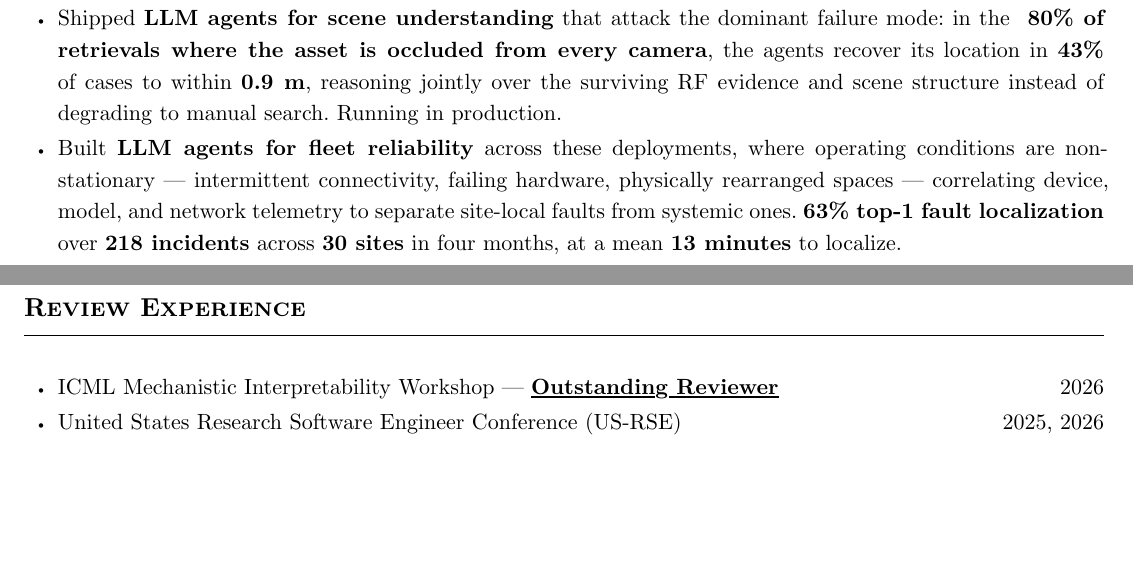
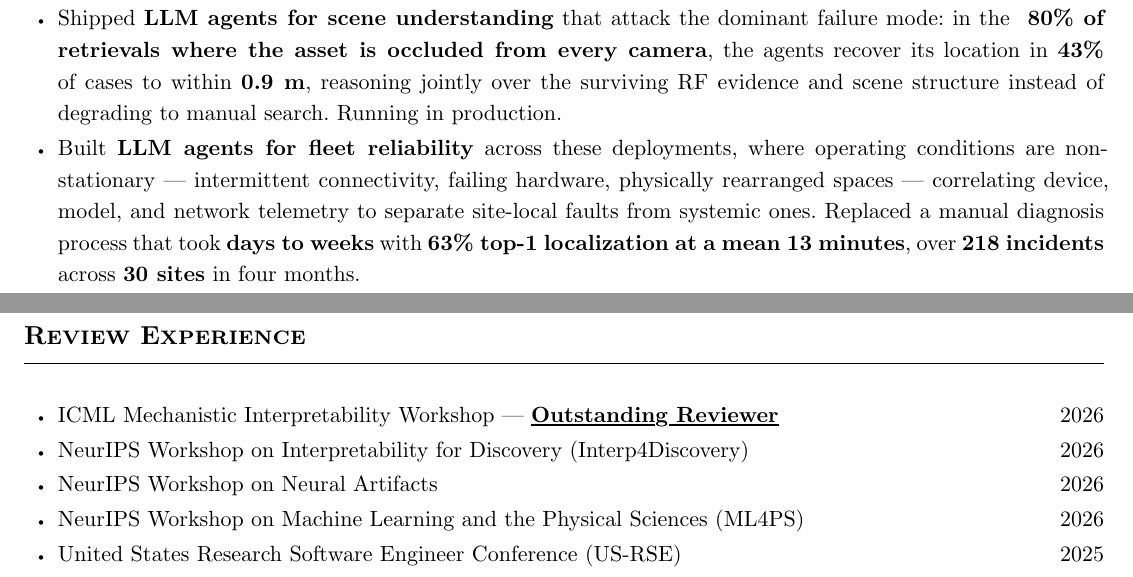
Before and after one commit to ksd3/ksd3.github.io, a Typst document (cv/cv.typ, which reads cv/resume.typ): two parts of pages 6 and 8 of 8, joined at a grey line, cut so that both start at the same text, the shorter picture padded with empty space. The pictures show the PDF file docs/cv/cv.pdf that the author committed with the source.

Commit message:
feat(cv): quantify the fault-localization baseline; expand review experience
Fault localization now carries its baseline: diagnosis was manual and took
days to weeks, against a mean of 13 minutes now.

Review Experience expanded to the full set — ICML MechInterp (Outstanding
Reviewer), NeurIPS Interp4Discovery, NeurIPS Neural Artifacts, and NeurIPS
ML4PS, all 2026 — and US-RSE corrected to 2025 only.

Co-Authored-By: Claude Opus 5 <noreply@anthropic.com>
Claude-Session: https://claude.ai/code/session_01MqwLUBNgpRqkY6LHQZPKL4

```diff
--- a/cv/cv.typ
+++ b/cv/cv.typ
@@ -307,7 +307,7 @@ Instructor: Prof. #link("https://www.bu.edu/eng/profile/janusz-konrad/")[Janusz
 - Built *neural surrogate models* that collapse the cost of the expensive forward simulations behind this program, making previously infeasible architecture and training sweeps routine.
 - Own the *multimodal sensing and reasoning stack* deployed across logistics, aviation, and heavy-industrial sites: fuses camera, RFID, and Wi-Fi evidence to localize assets in metal-rich, strongly reflective spaces whose geometry differs at every installation.
 - Shipped *LLM agents for scene understanding* that attack the dominant failure mode: in the *~80% of retrievals where the asset is occluded from every camera*, the agents recover its location in *43%* of cases to within *0.9 m*, reasoning jointly over the surviving RF evidence and scene structure instead of degrading to manual search. Running in production.
-- Built *LLM agents for fleet reliability* across these deployments, where operating conditions are non-stationary — intermittent connectivity, failing hardware, physically rearranged spaces — correlating device, model, and network telemetry to separate site-local faults from systemic ones. *63% top-1 fault localization* over *218 incidents* across *30 sites* in four months, at a mean *13 minutes* to localize.
+- Built *LLM agents for fleet reliability* across these deployments, where operating conditions are non-stationary — intermittent connectivity, failing hardware, physically rearranged spaces — correlating device, model, and network telemetry to separate site-local faults from systemic ones. Replaced a manual diagnosis process that took *days to weeks* with *63% top-1 localization at a mean 13 minutes*, over *218 incidents* across *30 sites* in four months.
 - Wrote custom *CUDA kernels* and GPU-level optimizations for performance-critical training and inference paths; built the edge inference stack — model compilation, graph/operator optimization, and hardware-specific acceleration.
 - Built the company's internal *ML experimentation platform* (ClearML, Azure, Datadog), sustaining *30+ experiments/day*, plus production *ML observability* for diagnosing deployed models.
 
@@ -359,4 +359,7 @@ Instructor: Prof. #link("https://www.bu.edu/eng/profile/janusz-konrad/")[Janusz
 #cvsection("Review Experience")
 
 - ICML Mechanistic Interpretability Workshop — #underline[*Outstanding Reviewer*] #h(1fr) 2026
-- United States Research Software Engineer Conference (US-RSE) #h(1fr) 2025, 2026
+- NeurIPS Workshop on Interpretability for Discovery (Interp4Discovery) #h(1fr) 2026
+- NeurIPS Workshop on Neural Artifacts #h(1fr) 2026
+- NeurIPS Workshop on Machine Learning and the Physical Sciences (ML4PS) #h(1fr) 2026
+- United States Research Software Engineer Conference (US-RSE) #h(1fr) 2025
--- a/cv/resume.typ
+++ b/cv/resume.typ
@@ -99,7 +99,7 @@
   - Formulated *active sensing* as a *POMDP* with *reinforcement-learning* policies for what to measure next under partial observability; built *neural surrogates* that collapse the cost of the forward simulations behind the program.
   - Own the *multimodal sensing and reasoning stack* deployed across logistics, aviation, and heavy-industrial sites, fusing camera, RFID, and Wi-Fi evidence to localize assets in metal-rich, strongly reflective spaces whose geometry differs at every installation.
   - Shipped *LLM agents for scene understanding* for the dominant failure mode: in the *~80%* of retrievals where the asset is occluded from every camera, they recover its location in *43%* of cases to within *0.9 m*, reasoning over surviving RF evidence and scene structure rather than degrading to manual search.
-  - Built *LLM agents for fleet reliability* across these deployments, correlating device, model, and network telemetry to separate site-local faults — intermittent connectivity, failing hardware, rearranged spaces — from systemic ones: *63% top-1 localization* over *218 incidents* across *30 sites*, mean *13 min* to localize.
+  - Built *LLM agents for fleet reliability* across these deployments, correlating device, model, and network telemetry to separate site-local faults — intermittent connectivity, failing hardware, rearranged spaces — from systemic ones: *63% top-1 localization* over *218 incidents* across *30 sites*, cutting mean time-to-localize from #underline[days or weeks] of manual triage to *13 min*.
   - Wrote custom *CUDA kernels* and GPU-level optimizations for performance-critical training and inference paths; built the edge inference stack — model compilation, graph/operator optimization, hardware-specific acceleration.
   - Built the team's internal *ML experimentation platform* (ClearML, Azure, Datadog), sustaining *30+ experiments/day*, plus production *ML observability* for diagnosing deployed models.
 ]
```
Also changed, not shown: docs/cv/cv.pdf, docs/cv/resume.pdf, docs/talks/2026-open-source-arkos/index.pdf.
